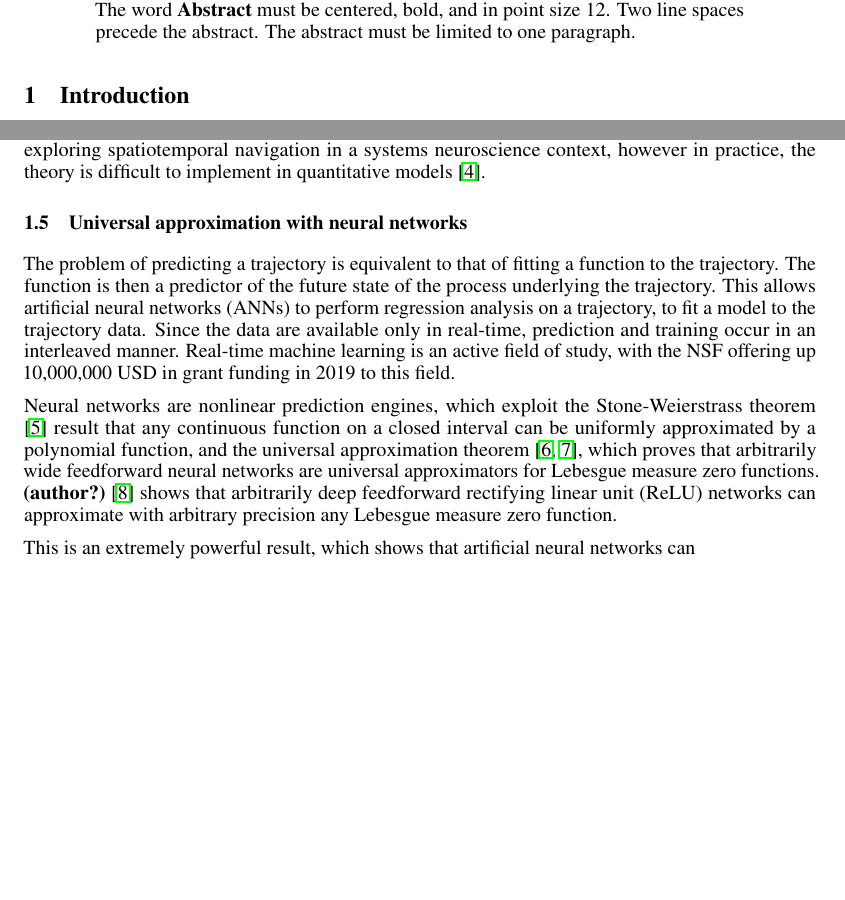
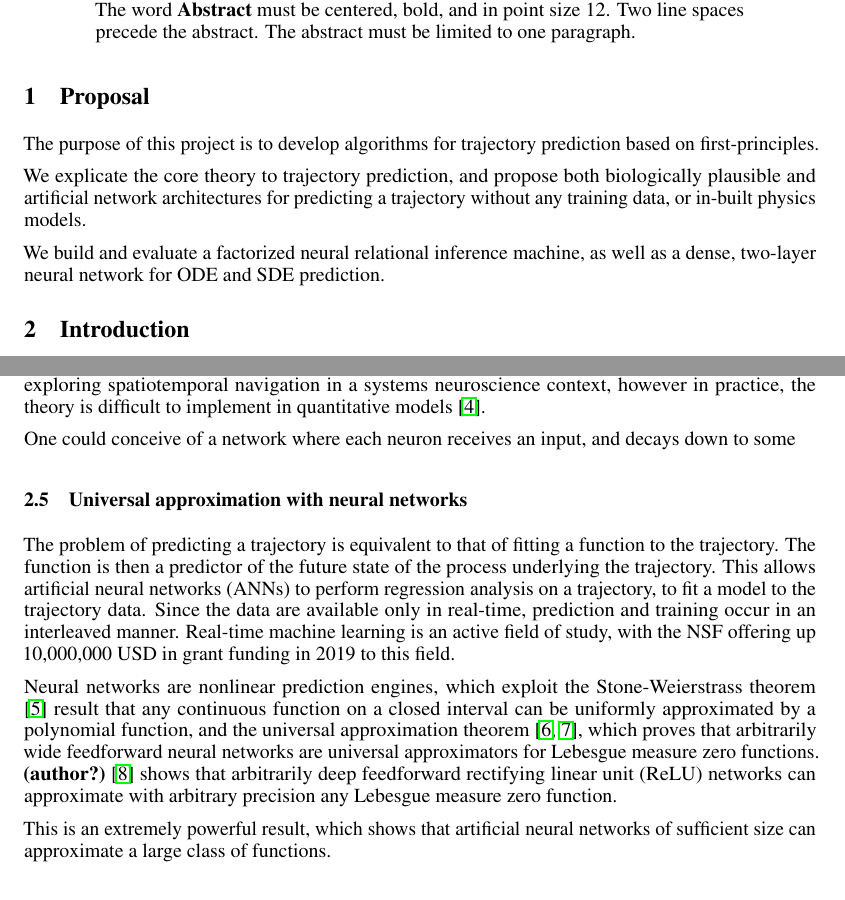
Before and after one commit to alec-hoyland/homework, a LaTeX paper (CAS-CS-640/project/nips_2018.tex): two parts of pages 1 and 4 of 5, joined at a grey line, cut so that both start at the same text, the shorter picture padded with empty space. Compiled offline with pdfLaTeX.

Commit message:
Add proposal section

```diff
--- a/CAS-CS-640/project/nips_2018.tex
+++ b/CAS-CS-640/project/nips_2018.tex
@@ -47,6 +47,19 @@
   bold, and in point size 12. Two line spaces precede the abstract. The abstract
   must be limited to one paragraph.
 \end{abstract}
+
+\section{Proposal}
+
+The purpose of this project is to develop algorithms for trajectory prediction
+based on first-principles.
+
+We explicate the core theory to trajectory prediction,
+and propose both biologically plausible and artificial network architectures
+for predicting a trajectory without any training data,
+or in-built physics models.
+
+We build and evaluate a factorized neural relational inference machine,
+as well as a dense, two-layer neural network for ODE and SDE prediction.
 
 \section{Introduction}
 
@@ -267,6 +280,8 @@ where $f^*$ is the complex conjugate of $f$.
 This provides a convenient mathematical framework for exploring spatiotemporal navigation in a systems neuroscience context,
 however in practice, the theory is difficult to implement in quantitative models \citep{tsaoIntegratingTimeExperience2018}.
 
+One could conceive of a network where each neuron receives an input, and decays down to some
+
 \subsection{Universal approximation with neural networks}
 
 The problem of predicting a trajectory is equivalent to that of fitting a function to the trajectory.
@@ -286,7 +301,8 @@ which proves that arbitrarily wide feedforward neural networks are universal app
 can approximate with arbitrary precision any Lebesgue measure zero function.
 
 This is an extremely powerful result, which shows that artificial neural networks
-can
+of sufficient size can approximate a large class of functions.
+
 
 
 
```
Also changed, not shown: CAS-CS-640/project/nips_2018.pdf.
